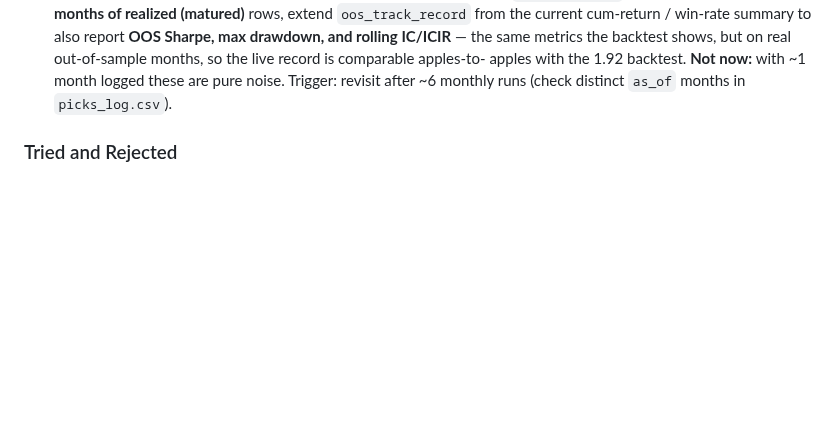
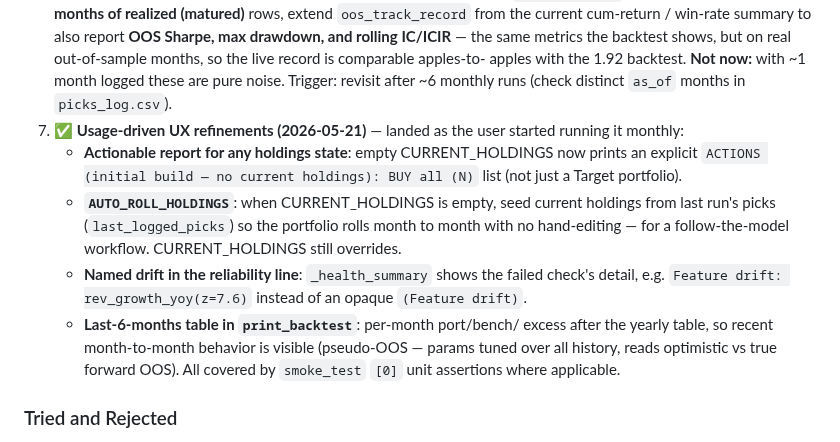
Before and after one commit to carlchen4/stock-picker-claude, a Markdown page: PLAN.md, the part around the change. Rendered like a GitHub page; blank space fills up the shorter version.

Commit message:
Record usage-driven UX refinements in PLAN (Operations #7)
Documents the refinements landed while the user started running it
monthly, keeping PLAN in sync with the code: initial-build BUY list for
empty holdings, AUTO_ROLL_HOLDINGS, named drifted feature in the
reliability line, and the last-6-months table in print_backtest. All
covered by smoke_test [0] assertions where applicable.

Co-Authored-By: Claude Opus 4.7 <noreply@anthropic.com>

```diff
--- a/PLAN.md
+++ b/PLAN.md
@@ -374,6 +374,23 @@ than chase more Sharpe.
    apples with the 1.92 backtest. **Not now:** with ~1 month logged these
    are pure noise. Trigger: revisit after ~6 monthly runs (check distinct
    `as_of` months in `picks_log.csv`).
+7. ✅ **Usage-driven UX refinements (2026-05-21)** — landed as the user
+   started running it monthly:
+   - **Actionable report for any holdings state**: empty CURRENT_HOLDINGS
+     now prints an explicit `ACTIONS (initial build — no current
+     holdings): BUY all (N)` list (not just a Target portfolio).
+   - **`AUTO_ROLL_HOLDINGS`**: when CURRENT_HOLDINGS is empty, seed
+     current holdings from last run's picks (`last_logged_picks`) so the
+     portfolio rolls month to month with no hand-editing — for a
+     follow-the-model workflow. CURRENT_HOLDINGS still overrides.
+   - **Named drift in the reliability line**: `_health_summary` shows the
+     failed check's detail, e.g. `Feature drift: rev_growth_yoy(z=7.6)`
+     instead of an opaque `(Feature drift)`.
+   - **Last-6-months table in `print_backtest`**: per-month port/bench/
+     excess after the yearly table, so recent month-to-month behavior is
+     visible (pseudo-OOS — params tuned over all history, reads
+     optimistic vs true forward OOS).
+   All covered by `smoke_test` `[0]` unit assertions where applicable.
 
 ### Tried and Rejected
 
```
